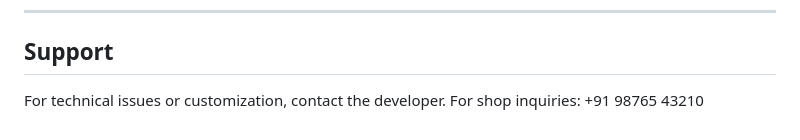
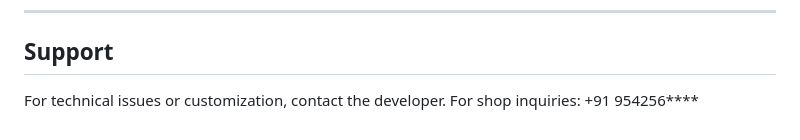
Before and after one commit to ayinalakoteswararao/SatyaSaiBabaAutoElectricalWorks, a Markdown page: README.md, the part around the change. Drawn GitHub-style.

```diff
--- a/README.md
+++ b/README.md
@@ -236,4 +236,4 @@ MYSQL_DB=satya_sai_auto
 ## Support
 
 For technical issues or customization, contact the developer.
-For shop inquiries: +91 98765 43210
+For shop inquiries: +91 954256****
```
